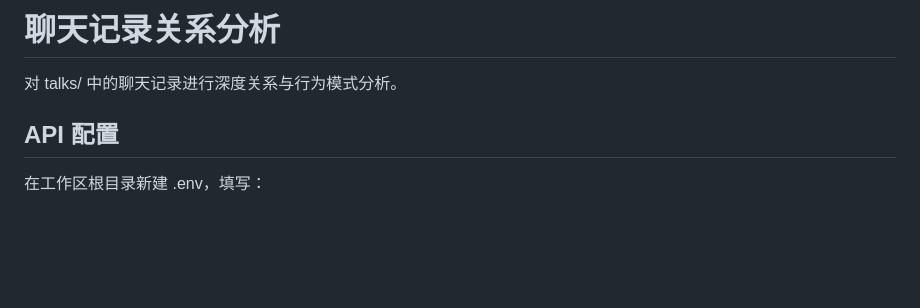
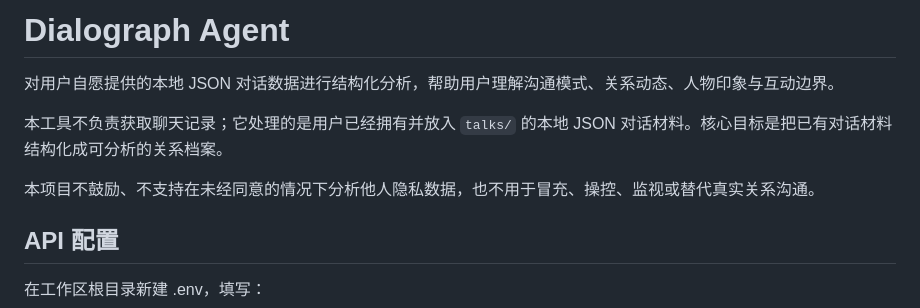
Before and after one commit to qinghuan-yu/Dialograph, a Markdown page: agent/README.md, the part around the change. Rendered like a GitHub page; blank space fills up the shorter version.

Commit message:
Add project positioning README

```diff
--- a/agent/README.md
+++ b/agent/README.md
@@ -1,6 +1,10 @@
-# 聊天记录关系分析
+# Dialograph Agent
 
-对 talks/ 中的聊天记录进行深度关系与行为模式分析。
+对用户自愿提供的本地 JSON 对话数据进行结构化分析，帮助用户理解沟通模式、关系动态、人物印象与互动边界。
+
+本工具不负责获取聊天记录；它处理的是用户已经拥有并放入 `talks/` 的本地 JSON 对话材料。核心目标是把已有对话材料结构化成可分析的关系档案。
+
+本项目不鼓励、不支持在未经同意的情况下分析他人隐私数据，也不用于冒充、操控、监视或替代真实关系沟通。
 
 ## API 配置
 
```
Also changed, not shown: README.md (added, +87 -0 lines).
